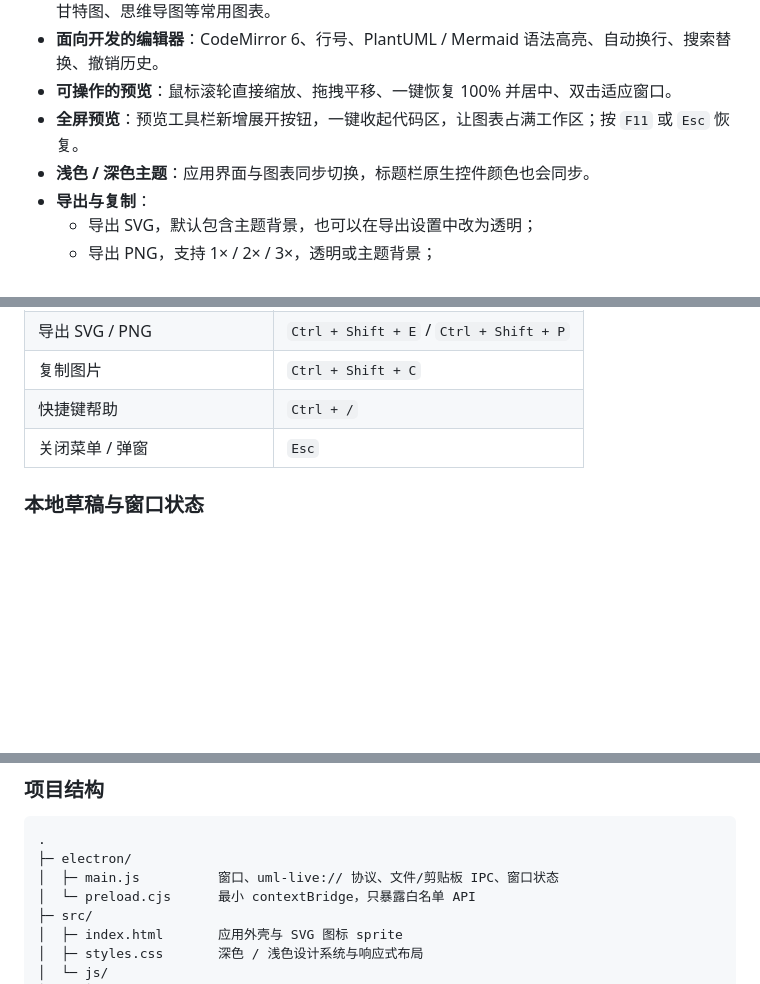
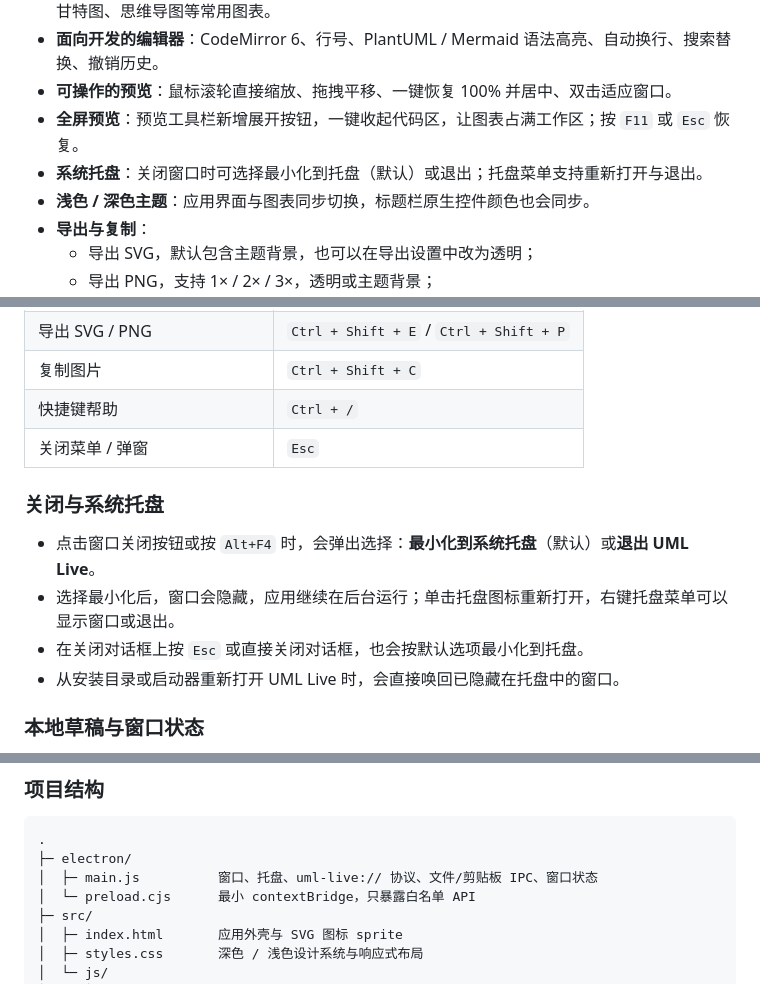
Before and after one commit to acxilon/uml_live_editor, a Markdown page: README.md, 3 parts joined by grey strips. GitHub-like rendering; blank space fills up the shorter version.

````diff
--- a/README.md
+++ b/README.md
@@ -27,6 +27,7 @@
 - **面向开发的编辑器**：CodeMirror 6、行号、PlantUML / Mermaid 语法高亮、自动换行、搜索替换、撤销历史。
 - **可操作的预览**：鼠标滚轮直接缩放、拖拽平移、一键恢复 100% 并居中、双击适应窗口。
 - **全屏预览**：预览工具栏新增展开按钮，一键收起代码区，让图表占满工作区；按 `F11` 或 `Esc` 恢复。
+- **系统托盘**：关闭窗口时可选择最小化到托盘（默认）或退出；托盘菜单支持重新打开与退出。
 - **浅色 / 深色主题**：应用界面与图表同步切换，标题栏原生控件颜色也会同步。
 - **导出与复制**：
   - 导出 SVG，默认包含主题背景，也可以在导出设置中改为透明；
@@ -150,6 +151,13 @@ npm run dist
 | 快捷键帮助 | `Ctrl + /` |
 | 关闭菜单 / 弹窗 | `Esc` |
 
+### 关闭与系统托盘
+
+- 点击窗口关闭按钮或按 `Alt+F4` 时，会弹出选择：**最小化到系统托盘**（默认）或**退出 UML Live**。
+- 选择最小化后，窗口会隐藏，应用继续在后台运行；单击托盘图标重新打开，右键托盘菜单可以显示窗口或退出。
+- 在关闭对话框上按 `Esc` 或直接关闭对话框，也会按默认选项最小化到托盘。
+- 从安装目录或启动器重新打开 UML Live 时，会直接唤回已隐藏在托盘中的窗口。
+
 ### 本地草稿与窗口状态
 
 - 正在编辑的源码、语言、主题、模板来源、导出倍率、分栏比例保存在本机 `localStorage`。
@@ -177,7 +185,7 @@ npm run dist
 ```text
 .
 ├─ electron/
-│  ├─ main.js          窗口、uml-live:// 协议、文件/剪贴板 IPC、窗口状态
+│  ├─ main.js          窗口、托盘、uml-live:// 协议、文件/剪贴板 IPC、窗口状态
 │  └─ preload.cjs      最小 contextBridge，只暴露白名单 API
 ├─ src/
 │  ├─ index.html       应用外壳与 SVG 图标 sprite
````
Also changed, not shown: RELEASE_NOTES.md (added, +52 -0 lines), build/tray.png (added), 3 other files.
